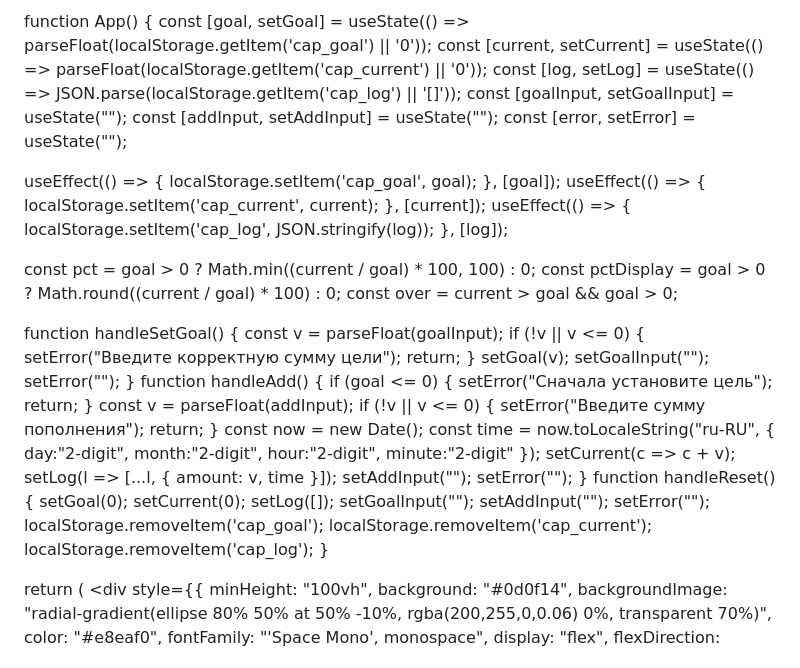
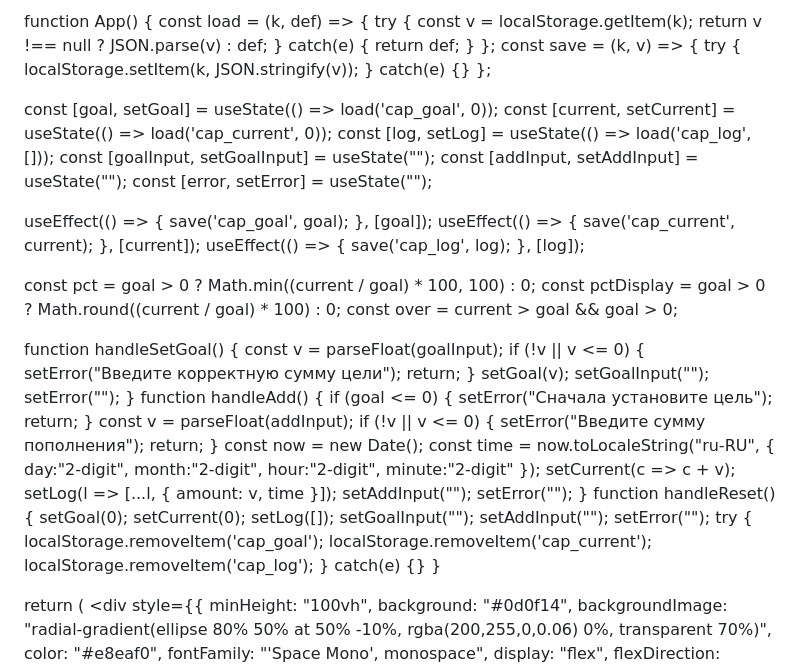
Before and after one commit to Aizyyxx/Capital-Counter-Scale, a Markdown page: README.md, the part around the change. Rendered like a GitHub page.

```diff
--- a/README.md
+++ b/README.md
@@ -11,11 +11,10 @@
 <script src="https://cdnjs.cloudflare.com/ajax/libs/react-dom/18.2.0/umd/react-dom.production.min.js"></script>
 <script src="https://cdnjs.cloudflare.com/ajax/libs/babel-standalone/7.23.2/babel.min.js"></script>
 <style>
-  * { box-sizing: border-box; margin: 0; padding: 0; }
-  body { background: #0d0f14; }
-  input::-webkit-inner-spin-button,
-  input::-webkit-outer-spin-button { -webkit-appearance: none; }
-  input { -moz-appearance: textfield; }
+* { box-sizing: border-box; margin: 0; padding: 0; }
+body { background: #0d0f14; }
+input::-webkit-inner-spin-button, input::-webkit-outer-spin-button { -webkit-appearance: none; }
+input { -moz-appearance: textfield; }
 </style>
 </head>
 <body>
@@ -29,16 +28,19 @@ const inputStyle = { flex: 1, background: "#0d0f14", border: "1px solid #252a38"
 const btnStyle = { background: "#c8ff00", color: "#000", border: "none", borderRadius: 10, fontFamily: "'Bebas Neue', sans-serif", fontSize: "1.3rem", letterSpacing: "0.08em", padding: "12px 22px", cursor: "pointer", whiteSpace: "nowrap", height: 50 };
 
 function App() {
-  const [goal, setGoal] = useState(() => parseFloat(localStorage.getItem('cap_goal') || '0'));
-  const [current, setCurrent] = useState(() => parseFloat(localStorage.getItem('cap_current') || '0'));
-  const [log, setLog] = useState(() => JSON.parse(localStorage.getItem('cap_log') || '[]'));
+  const load = (k, def) => { try { const v = localStorage.getItem(k); return v !== null ? JSON.parse(v) : def; } catch(e) { return def; } };
+  const save = (k, v) => { try { localStorage.setItem(k, JSON.stringify(v)); } catch(e) {} };
+
+  const [goal, setGoal] = useState(() => load('cap_goal', 0));
+  const [current, setCurrent] = useState(() => load('cap_current', 0));
+  const [log, setLog] = useState(() => load('cap_log', []));
   const [goalInput, setGoalInput] = useState("");
   const [addInput, setAddInput] = useState("");
   const [error, setError] = useState("");
 
-  useEffect(() => { localStorage.setItem('cap_goal', goal); }, [goal]);
-  useEffect(() => { localStorage.setItem('cap_current', current); }, [current]);
-  useEffect(() => { localStorage.setItem('cap_log', JSON.stringify(log)); }, [log]);
+  useEffect(() => { save('cap_goal', goal); }, [goal]);
+  useEffect(() => { save('cap_current', current); }, [current]);
+  useEffect(() => { save('cap_log', log); }, [log]);
 
   const pct = goal > 0 ? Math.min((current / goal) * 100, 100) : 0;
   const pctDisplay = goal > 0 ? Math.round((current / goal) * 100) : 0;
@@ -62,9 +64,7 @@ function App() {
   function handleReset() {
     setGoal(0); setCurrent(0); setLog([]);
     setGoalInput(""); setAddInput(""); setError("");
-    localStorage.removeItem('cap_goal');
-    localStorage.removeItem('cap_current');
-    localStorage.removeItem('cap_log');
+    try { localStorage.removeItem('cap_goal'); localStorage.removeItem('cap_current'); localStorage.removeItem('cap_log'); } catch(e) {}
   }
 
   return (
```
